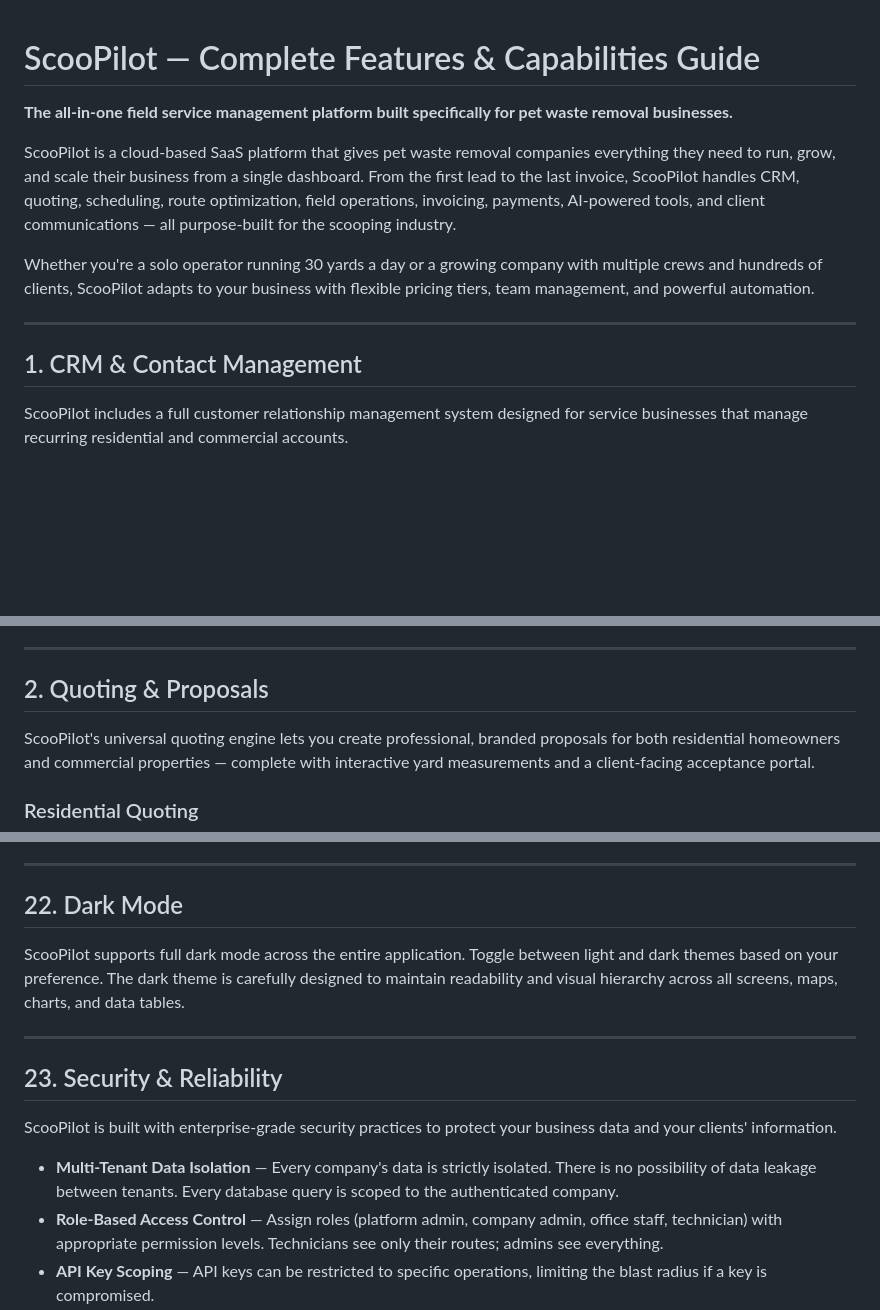
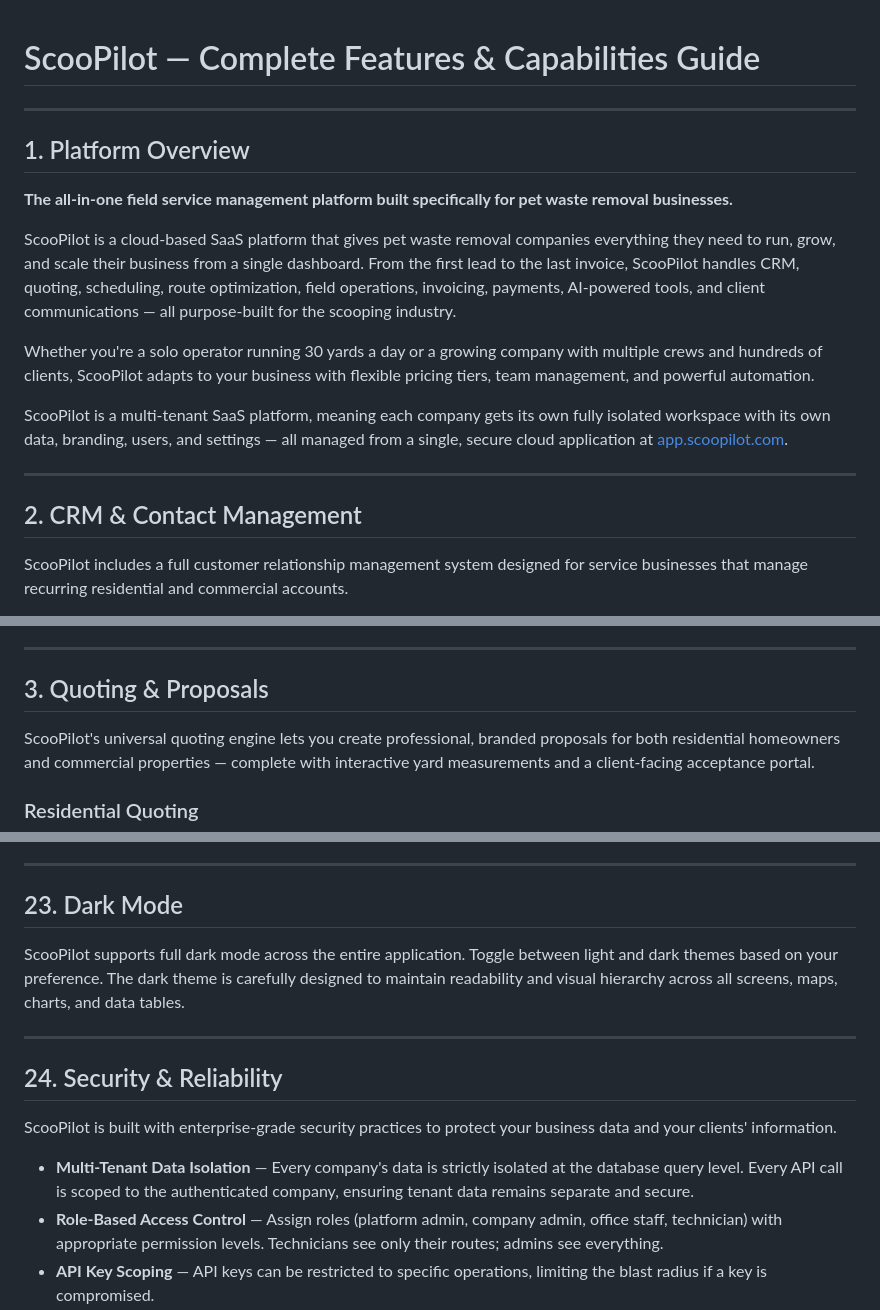
Before and after one commit to jccasan/TimePilot, a Markdown page: docs/scoopilot-features-and-capabilities.md, 3 parts joined by grey strips. Drawn GitHub-style; blank space fills up the shorter version.

```diff
--- a/docs/scoopilot-features-and-capabilities.md
+++ b/docs/scoopilot-features-and-capabilities.md
@@ -1,4 +1,8 @@
 # ScooPilot — Complete Features & Capabilities Guide
+
+---
+
+## 1. Platform Overview
 
 **The all-in-one field service management platform built specifically for pet waste removal businesses.**
 
@@ -6,9 +10,11 @@ ScooPilot is a cloud-based SaaS platform that gives pet waste removal companies
 
 Whether you're a solo operator running 30 yards a day or a growing company with multiple crews and hundreds of clients, ScooPilot adapts to your business with flexible pricing tiers, team management, and powerful automation.
 
+ScooPilot is a multi-tenant SaaS platform, meaning each company gets its own fully isolated workspace with its own data, branding, users, and settings — all managed from a single, secure cloud application at [app.scoopilot.com](https://app.scoopilot.com).
+
 ---
 
-## 1. CRM & Contact Management
+## 2. CRM & Contact Management
 
 ScooPilot includes a full customer relationship management system designed for service businesses that manage recurring residential and commercial accounts.
 
@@ -24,7 +30,7 @@ ScooPilot includes a full customer relationship management system designed for s
 
 ---
 
-## 2. Quoting & Proposals
+## 3. Quoting & Proposals
 
 ScooPilot's universal quoting engine lets you create professional, branded proposals for both residential homeowners and commercial properties — complete with interactive yard measurements and a client-facing acceptance portal.
 
@@ -359,17 +365,17 @@ ScooPilot is deeply configurable to match how your specific business operates.
 
 ---
 
-## 22. Dark Mode
+## 23. Dark Mode
 
 ScooPilot supports full dark mode across the entire application. Toggle between light and dark themes based on your preference. The dark theme is carefully designed to maintain readability and visual hierarchy across all screens, maps, charts, and data tables.
 
 ---
 
-## 23. Security & Reliability
+## 24. Security & Reliability
 
 ScooPilot is built with enterprise-grade security practices to protect your business data and your clients' information.
 
-- **Multi-Tenant Data Isolation** — Every company's data is strictly isolated. There is no possibility of data leakage between tenants. Every database query is scoped to the authenticated company.
+- **Multi-Tenant Data Isolation** — Every company's data is strictly isolated at the database query level. Every API call is scoped to the authenticated company, ensuring tenant data remains separate and secure.
 - **Role-Based Access Control** — Assign roles (platform admin, company admin, office staff, technician) with appropriate permission levels. Technicians see only their routes; admins see everything.
 - **API Key Scoping** — API keys can be restricted to specific operations, limiting the blast radius if a key is compromised.
 - **Encrypted Communications** — All data in transit is encrypted via TLS/SSL. Sensitive credentials (QuickBooks tokens, API keys) are encrypted at rest.
```
Also changed, not shown: other parts of docs/scoopilot-features-and-capabilities.md (+21 -21 lines).
